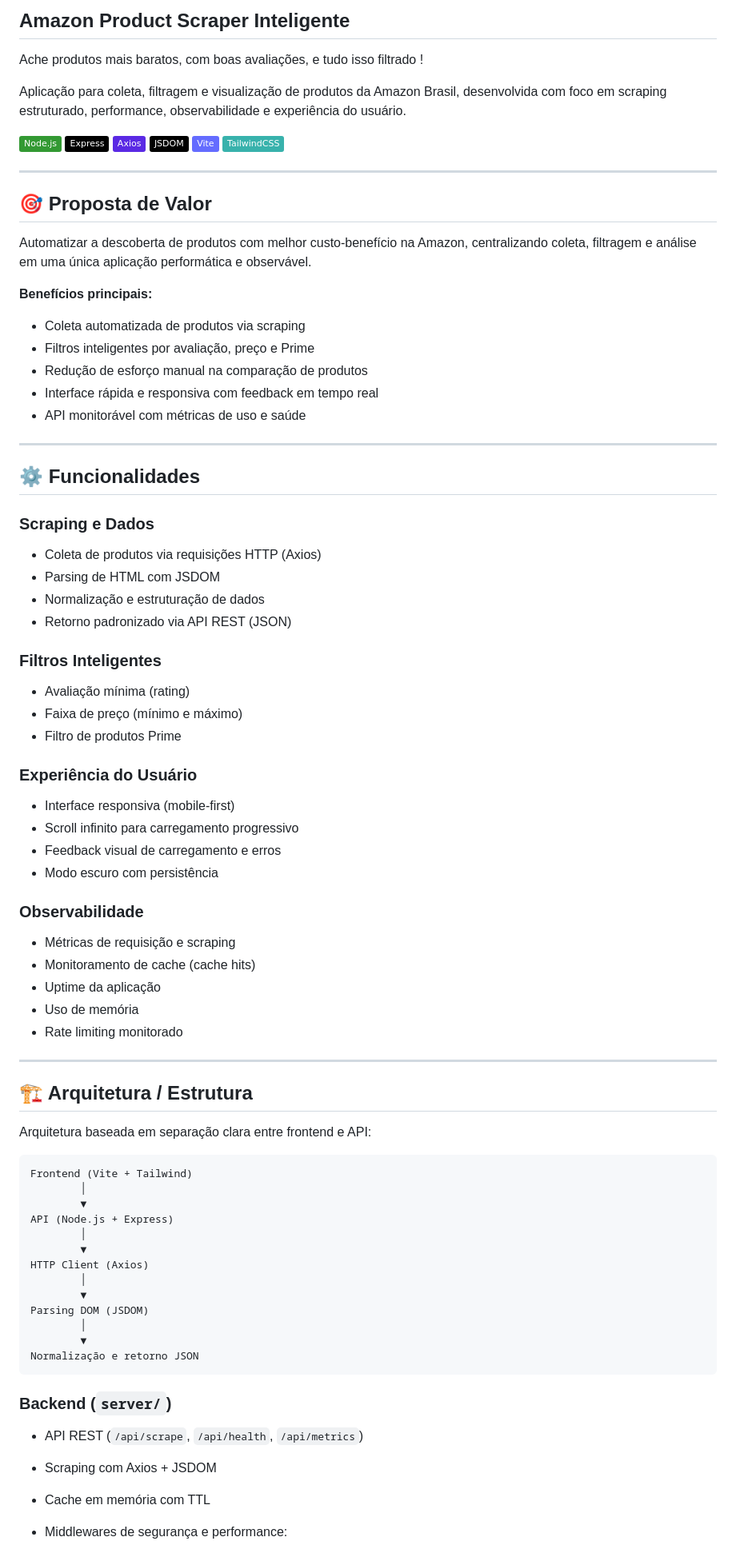
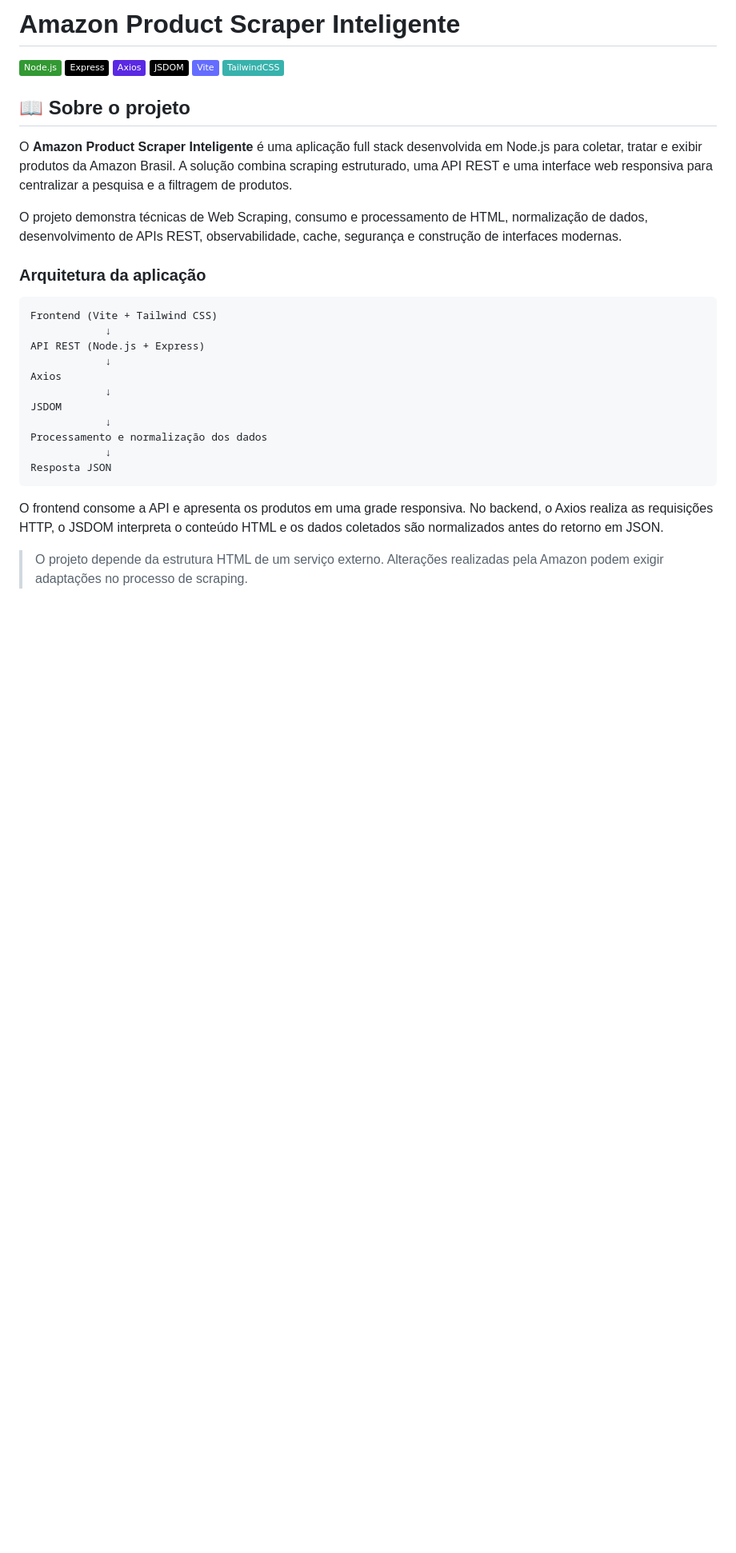
Before and after one commit to NatanLuz/amazon_scraper_fullstackAPI, a Markdown page: README.md, the part around one of its changes. Shown at 80% size. Drawn GitHub-style; badges without logos; blank space fills up the shorter version.

````diff
--- a/README.md
+++ b/README.md
@@ -1,8 +1,4 @@
-## Amazon Product Scraper Inteligente
-
-Ache produtos mais baratos, com boas avaliações, e tudo isso filtrado !
-
-Aplicação para coleta, filtragem e visualização de produtos da Amazon Brasil, desenvolvida com foco em scraping estruturado, performance, observabilidade e experiência do usuário.
+# Amazon Product Scraper Inteligente
 
 [![Node.js](https://img.shields.io/badge/Node.js-339933?style=flat\&logo=node.js\&logoColor=white)]()
 [![Express](https://img.shields.io/badge/Express-000000?style=flat\&logo=express\&logoColor=white)]()
@@ -11,78 +7,29 @@ Aplicação para coleta, filtragem e visualização de produtos da Amazon Brasil
 [![Vite](https://img.shields.io/badge/Vite-646CFF?style=flat\&logo=vite\&logoColor=white)]()
 [![TailwindCSS](https://img.shields.io/badge/TailwindCSS-38B2AC?style=flat\&logo=tailwind-css\&logoColor=white)]()
 
----
+## 📖 Sobre o projeto
 
-## 🎯 Proposta de Valor
+O **Amazon Product Scraper Inteligente** é uma aplicação full stack desenvolvida em Node.js para coletar, tratar e exibir produtos da Amazon Brasil. A solução combina scraping estruturado, uma API REST e uma interface web responsiva para centralizar a pesquisa e a filtragem de produtos.
 
-Automatizar a descoberta de produtos com melhor custo-benefício na Amazon, centralizando coleta, filtragem e análise em uma única aplicação performática e observável.
+O projeto demonstra técnicas de Web Scraping, consumo e processamento de HTML, normalização de dados, desenvolvimento de APIs REST, observabilidade, cache, segurança e construção de interfaces modernas.
 
-**Benefícios principais:**
-
-* Coleta automatizada de produtos via scraping
-* Filtros inteligentes por avaliação, preço e Prime
-* Redução de esforço manual na comparação de produtos
-* Interface rápida e responsiva com feedback em tempo real
-* API monitorável com métricas de uso e saúde
-
----
-
-## ⚙️ Funcionalidades
-
-### Scraping e Dados
-
-* Coleta de produtos via requisições HTTP (Axios)
-* Parsing de HTML com JSDOM
-* Normalização e estruturação de dados
-* Retorno padronizado via API REST (JSON)
-
-### Filtros Inteligentes
-
-* Avaliação mínima (rating)
-* Faixa de preço (mínimo e máximo)
-* Filtro de produtos Prime
-
-### Experiência do Usuário
-
-* Interface responsiva (mobile-first)
-* Scroll infinito para carregamento progressivo
-* Feedback visual de carregamento e erros
-* Modo escuro com persistência
-
-### Observabilidade
-
-* Métricas de requisição e scraping
-* Monitoramento de cache (cache hits)
-* Uptime da aplicação
-* Uso de memória
-* Rate limiting monitorado
-
----
-
-## 🏗️ Arquitetura / Estrutura
-
-Arquitetura baseada em separação clara entre frontend e API:
+### Arquitetura da aplicação
 
 ```text
-Frontend (Vite + Tailwind)
-        │
-        ▼
-API (Node.js + Express)
-        │
-        ▼
-HTTP Client (Axios)
-        │
-        ▼
-Parsing DOM (JSDOM)
-        │
-        ▼
-Normalização e retorno JSON
+Frontend (Vite + Tailwind CSS)
+            ↓
+API REST (Node.js + Express)
+            ↓
+Axios
+            ↓
+JSDOM
+            ↓
+Processamento e normalização dos dados
+            ↓
+Resposta JSON
 ```
 
-### Backend (`server/`)
+O frontend consome a API e apresenta os produtos em uma grade responsiva. No backend, o Axios realiza as requisições HTTP, o JSDOM interpreta o conteúdo HTML e os dados coletados são normalizados antes do retorno em JSON.
 
-* API REST (`/api/scrape`, `/api/health`, `/api/metrics`)
-* Scraping com Axios + JSDOM
-* Cache em memória com TTL
-* Middlewares de segurança e performance:
+> O projeto depende da estrutura HTML de um serviço externo. Alterações realizadas pela Amazon podem exigir adaptações no processo de scraping.
 
````
Also changed, not shown: other parts of README.md (+135 -82 lines).
